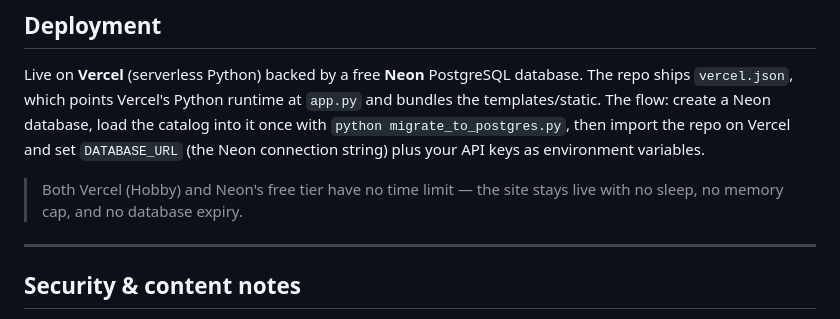
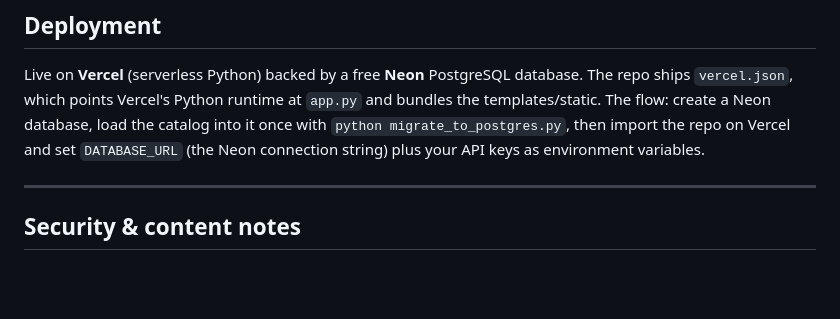
Before and after one commit to Jyotishman89/ScreamStream, a Markdown page: README.md, the part around the change. Rendered like a GitHub page; blank space fills up the shorter version.

```diff
--- a/README.md
+++ b/README.md
@@ -115,9 +115,6 @@ load the catalog into it once with `python migrate_to_postgres.py`, then import
 the repo on Vercel and set `DATABASE_URL` (the Neon connection string) plus your
 API keys as environment variables.
 
-> Both Vercel (Hobby) and Neon's free tier have no time limit — the site stays
-> live with no sleep, no memory cap, and no database expiry.
-
 ---
 
 ## Security & content notes
```
